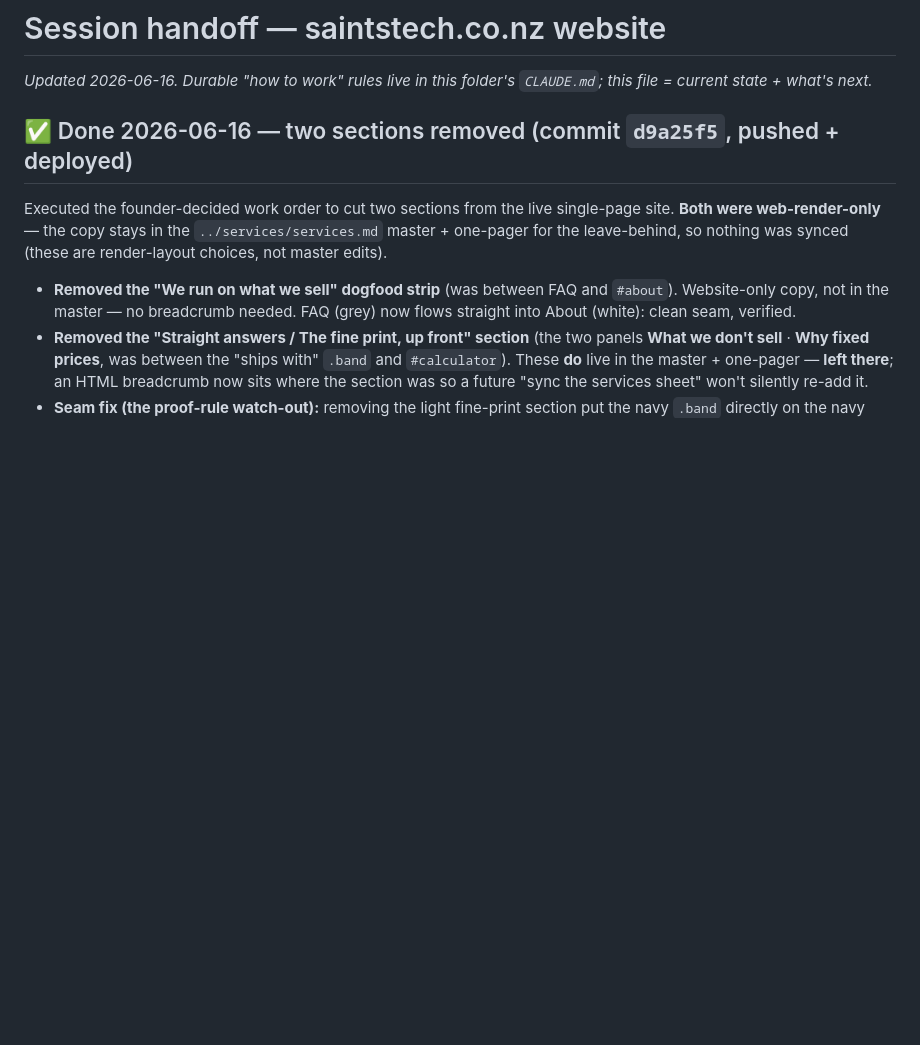
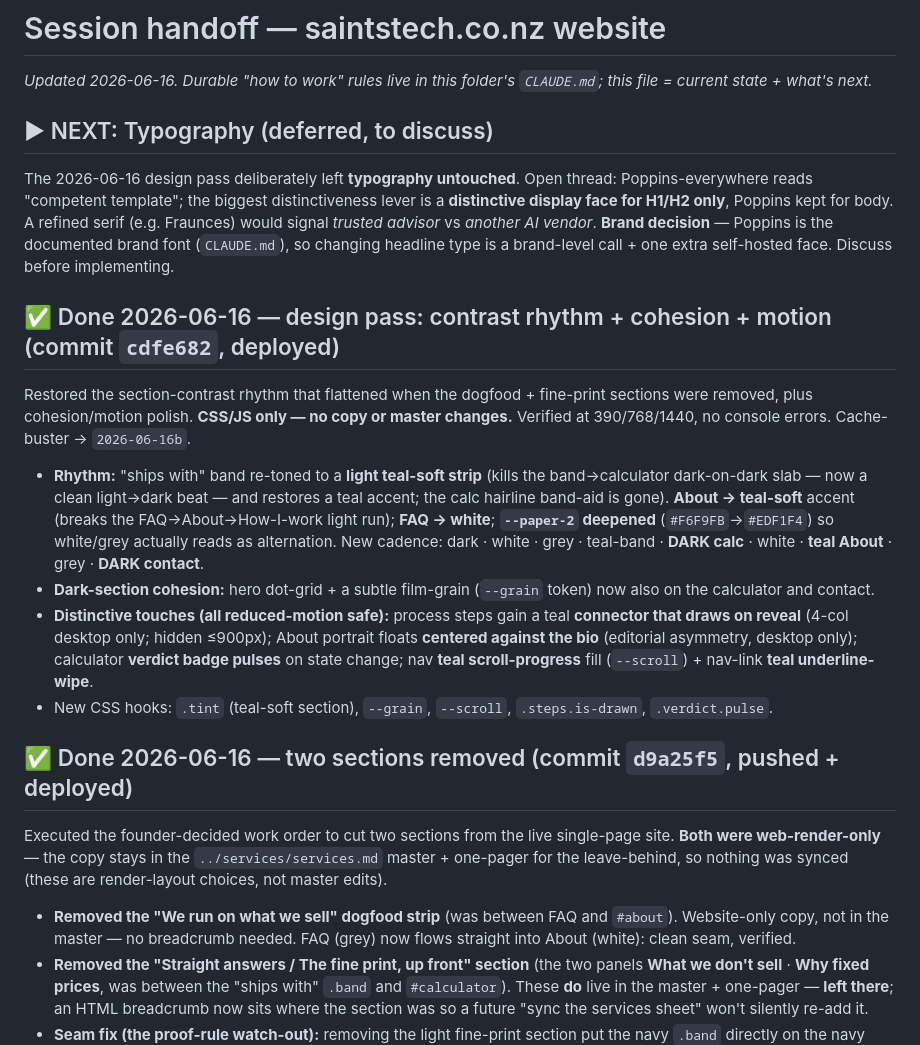
Before and after one commit to JJ-San/saintstech-website, a Markdown page: .claude/sessions/handoff.md, the part around the change. Rendered like a GitHub page; blank space fills up the shorter version.

Commit message:
Handoff: record design pass; flag typography as next thread
Co-Authored-By: Claude Opus 4.8 (1M context) <noreply@anthropic.com>

```diff
--- a/.claude/sessions/handoff.md
+++ b/.claude/sessions/handoff.md
@@ -1,6 +1,18 @@
 # Session handoff — saintstech.co.nz website
 
 _Updated 2026-06-16. Durable "how to work" rules live in this folder's `CLAUDE.md`; this file = current state + what's next._
+
+## ▶ NEXT: Typography (deferred, to discuss)
+
+The 2026-06-16 design pass deliberately left **typography untouched**. Open thread: Poppins-everywhere reads "competent template"; the biggest distinctiveness lever is a **distinctive display face for H1/H2 only**, Poppins kept for body. A refined serif (e.g. Fraunces) would signal *trusted advisor* vs *another AI vendor*. **Brand decision** — Poppins is the documented brand font (`CLAUDE.md`), so changing headline type is a brand-level call + one extra self-hosted face. Discuss before implementing.
+
+## ✅ Done 2026-06-16 — design pass: contrast rhythm + cohesion + motion (commit `cdfe682`, deployed)
+
+Restored the section-contrast rhythm that flattened when the dogfood + fine-print sections were removed, plus cohesion/motion polish. **CSS/JS only — no copy or master changes.** Verified at 390/768/1440, no console errors. Cache-buster → `2026-06-16b`.
+- **Rhythm:** "ships with" band re-toned to a **light teal-soft strip** (kills the band→calculator dark-on-dark slab — now a clean light→dark beat — and restores a teal accent; the calc hairline band-aid is gone). **About → teal-soft** accent (breaks the FAQ→About→How-I-work light run); **FAQ → white**; **`--paper-2` deepened** (`#F6F9FB`→`#EDF1F4`) so white/grey actually reads as alternation. New cadence: dark · white · grey · teal-band · **DARK calc** · white · **teal About** · grey · **DARK contact**.
+- **Dark-section cohesion:** hero dot-grid + a subtle film-grain (`--grain` token) now also on the calculator and contact.
+- **Distinctive touches (all reduced-motion safe):** process steps gain a teal **connector that draws on reveal** (4-col desktop only; hidden ≤900px); About portrait floats **centered against the bio** (editorial asymmetry, desktop only); calculator **verdict badge pulses** on state change; nav **teal scroll-progress** fill (`--scroll`) + nav-link **teal underline-wipe**.
+- New CSS hooks: `.tint` (teal-soft section), `--grain`, `--scroll`, `.steps.is-drawn`, `.verdict.pulse`.
 
 ## ✅ Done 2026-06-16 — two sections removed (commit `d9a25f5`, pushed + deployed)
 
```
